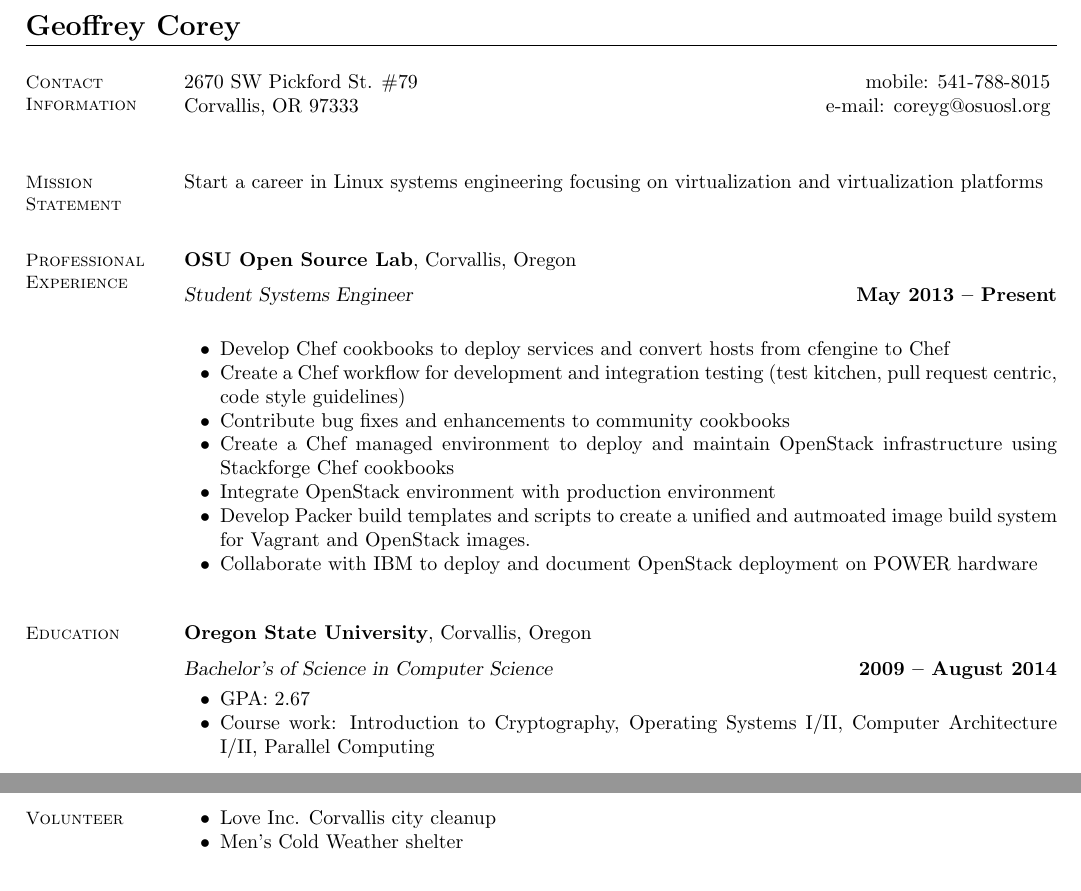
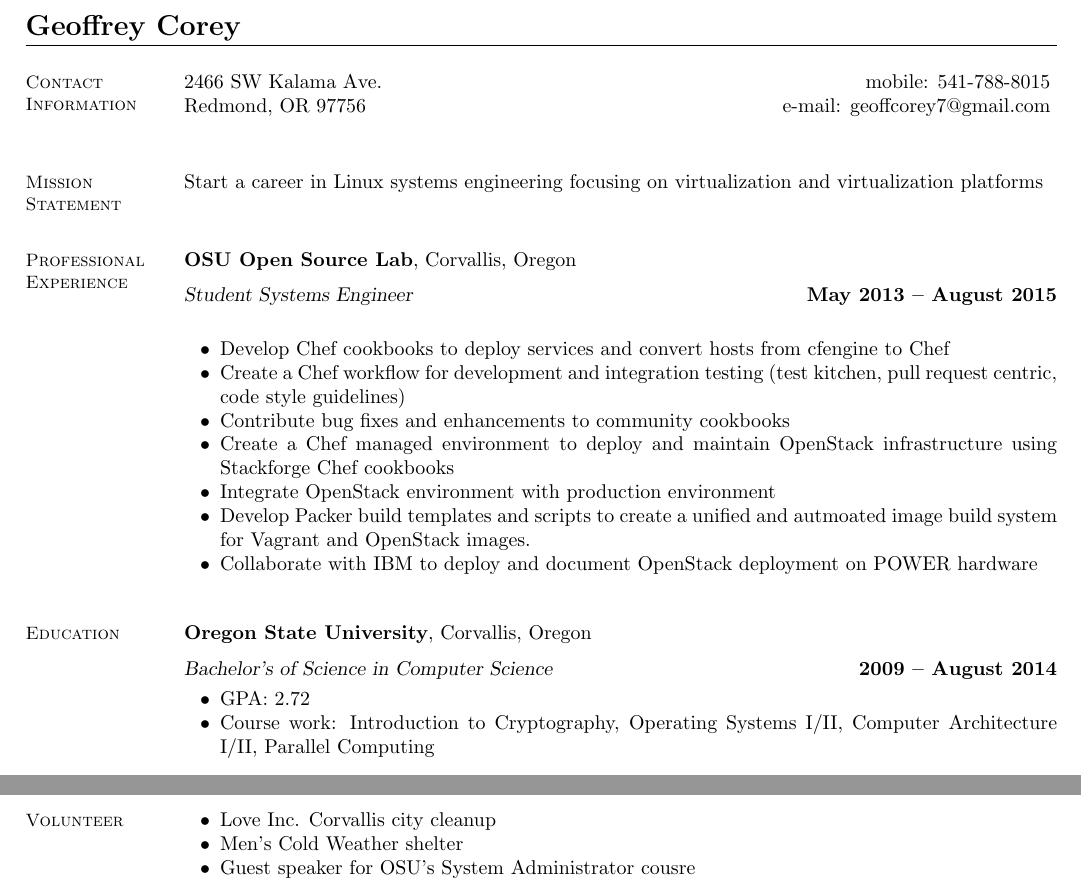
Before and after one commit to stumped2/resume, a LaTeX CV (resume.tex): two parts of the page, joined at a grey line, cut so that both start at the same text. Compiled offline with pdfLaTeX.

Commit message:
update some details

```diff
--- a/resume.tex
+++ b/resume.tex
@@ -13,8 +13,8 @@
     % Contact Information
     \section{\mysidestyle Contact\\Information}
 
-    2670 SW Pickford St. \#79   \hfill mobile: 541-788-8015         \vspace{0mm}\\\vspace{0mm}%
-    Corvallis, OR 97333         \hfill e-mail: coreyg@osuosl.org  \vspace{0mm}\\\vspace{-4.5mm}\\
+    2466 SW Kalama Ave.   \hfill mobile: 541-788-8015         \vspace{0mm}\\\vspace{0mm}%
+    Redmond, OR 97756         \hfill e-mail: geoffcorey7@gmail.com  \vspace{0mm}\\\vspace{-4.5mm}\\
 
     %__________________________________________________________________________________________________________________
     % Contact Information
@@ -28,7 +28,7 @@
     \section{\mysidestyle Professional\\Experience}
 
     \textbf{OSU Open Source Lab}, Corvallis, Oregon \vspace{2mm}\\\vspace{1mm}%
-    \textsl{Student Systems Engineer} \hfill \textbf{May 2013 -- Present}\\
+    \textsl{Student Systems Engineer} \hfill \textbf{May 2013 -- August 2015}\\
     \begin{list2}
         \item Develop Chef cookbooks to deploy services and convert hosts from cfengine to Chef
         \item Create a Chef workflow for development and integration testing (test kitchen, pull request centric, code style guidelines)
@@ -47,7 +47,7 @@
     \textbf{Oregon State University}, Corvallis, Oregon \vspace{2mm}\\\vspace{1mm}%
     \textsl{Bachelor's of Science in Computer Science} \hfill \textbf{ 2009 -- August 2014}\vspace{-3mm}\\\vspace{-1mm}%
     \begin{list2}
-        \item GPA:  2.67
+        \item GPA:  2.72
         \item Course work: Introduction to Cryptography, Operating Systems I/II,
               Computer Architecture I/II, Parallel Computing\\
     \end{list2}\vspace{-1.5mm}
@@ -86,6 +86,7 @@
     \begin{list2}
     \item Love Inc. Corvallis city cleanup
     \item Men's Cold Weather shelter
+    \item Guest speaker for OSU's System Administrator cousre
     \end{list2}\vspace{-1.5mm}
 
     %__________________________________________________________________________________________________________________
```
